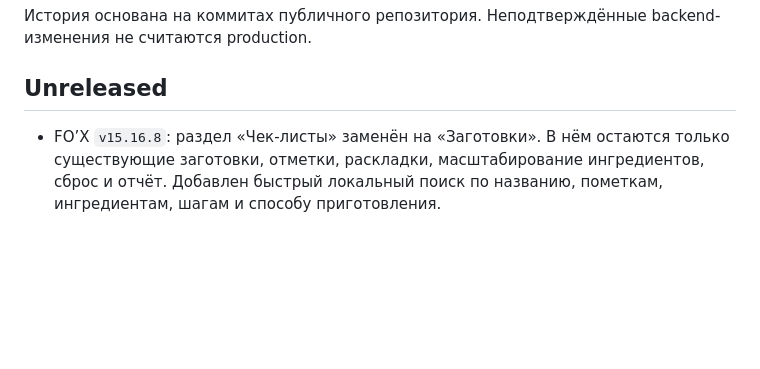
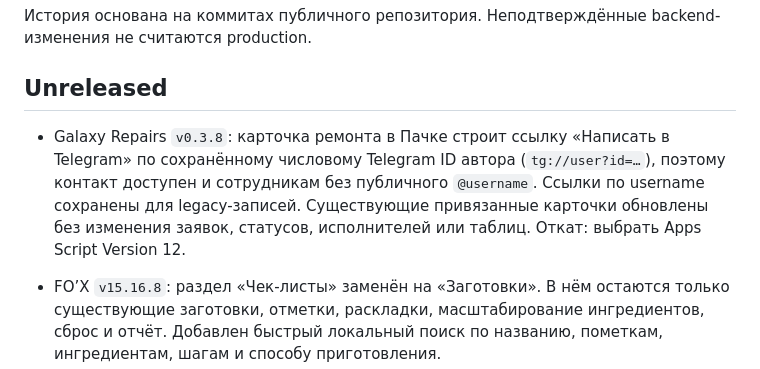
Before and after one commit to kuroebki-blip/Fox-Bar, a Markdown page: CHANGELOG.md, the part around the change. Drawn GitHub-style; blank space fills up the shorter version.

```diff
--- a/CHANGELOG.md
+++ b/CHANGELOG.md
@@ -3,6 +3,8 @@
 История основана на коммитах публичного репозитория. Неподтверждённые backend-изменения не считаются production.
 
 ## Unreleased
+
+- Galaxy Repairs `v0.3.8`: карточка ремонта в Пачке строит ссылку «Написать в Telegram» по сохранённому числовому Telegram ID автора (`tg://user?id=…`), поэтому контакт доступен и сотрудникам без публичного `@username`. Ссылки по username сохранены для legacy-записей. Существующие привязанные карточки обновлены без изменения заявок, статусов, исполнителей или таблиц. Откат: выбрать Apps Script Version 12.
 
 - FO’X `v15.16.8`: раздел «Чек-листы» заменён на «Заготовки». В нём остаются только существующие заготовки, отметки, раскладки, масштабирование ингредиентов, сброс и отчёт. Добавлен быстрый локальный поиск по названию, пометкам, ингредиентам, шагам и способу приготовления.
 
```
Also changed, not shown: PROJECT_STATE.md (+2 -0 lines).
